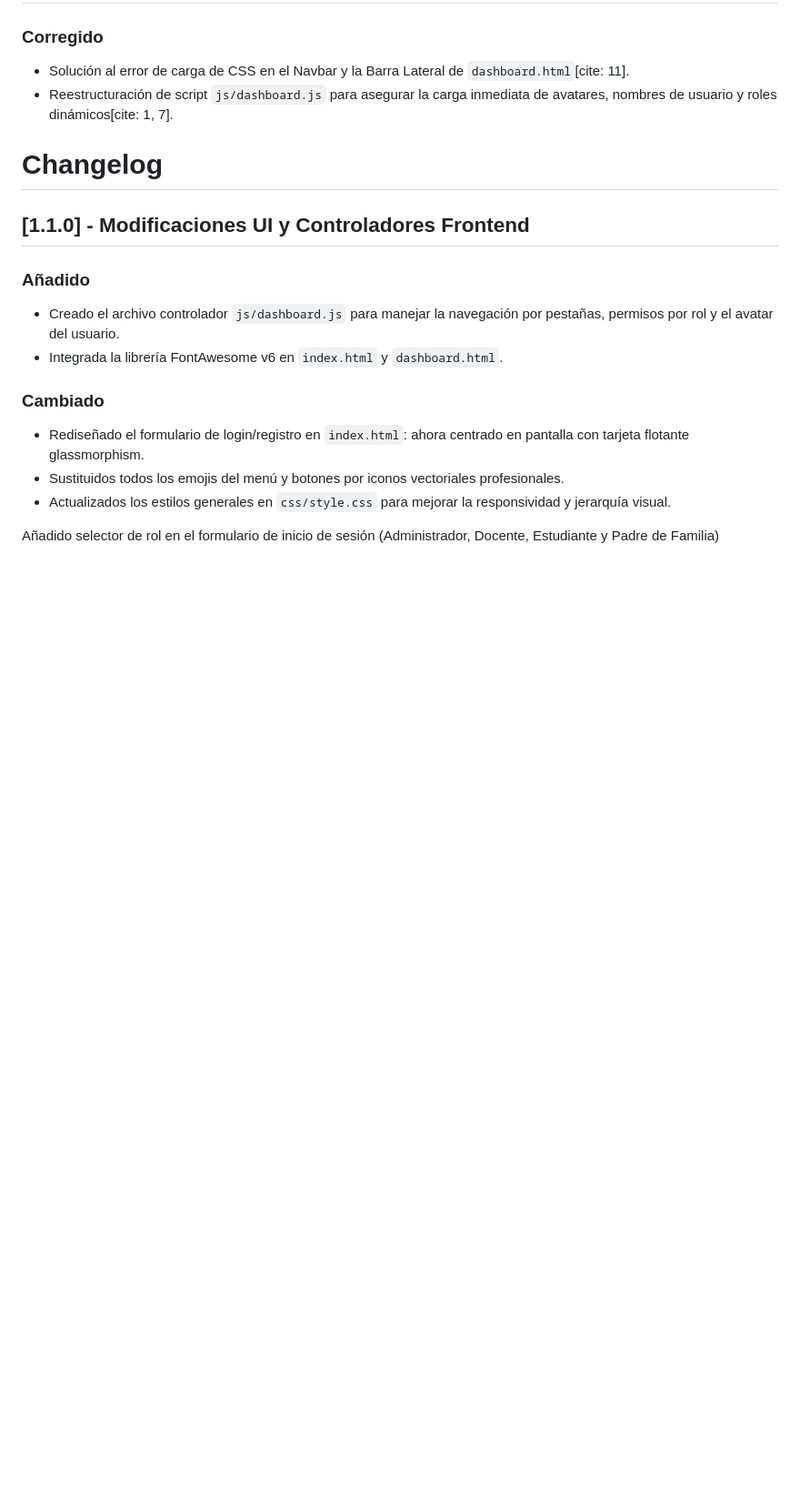
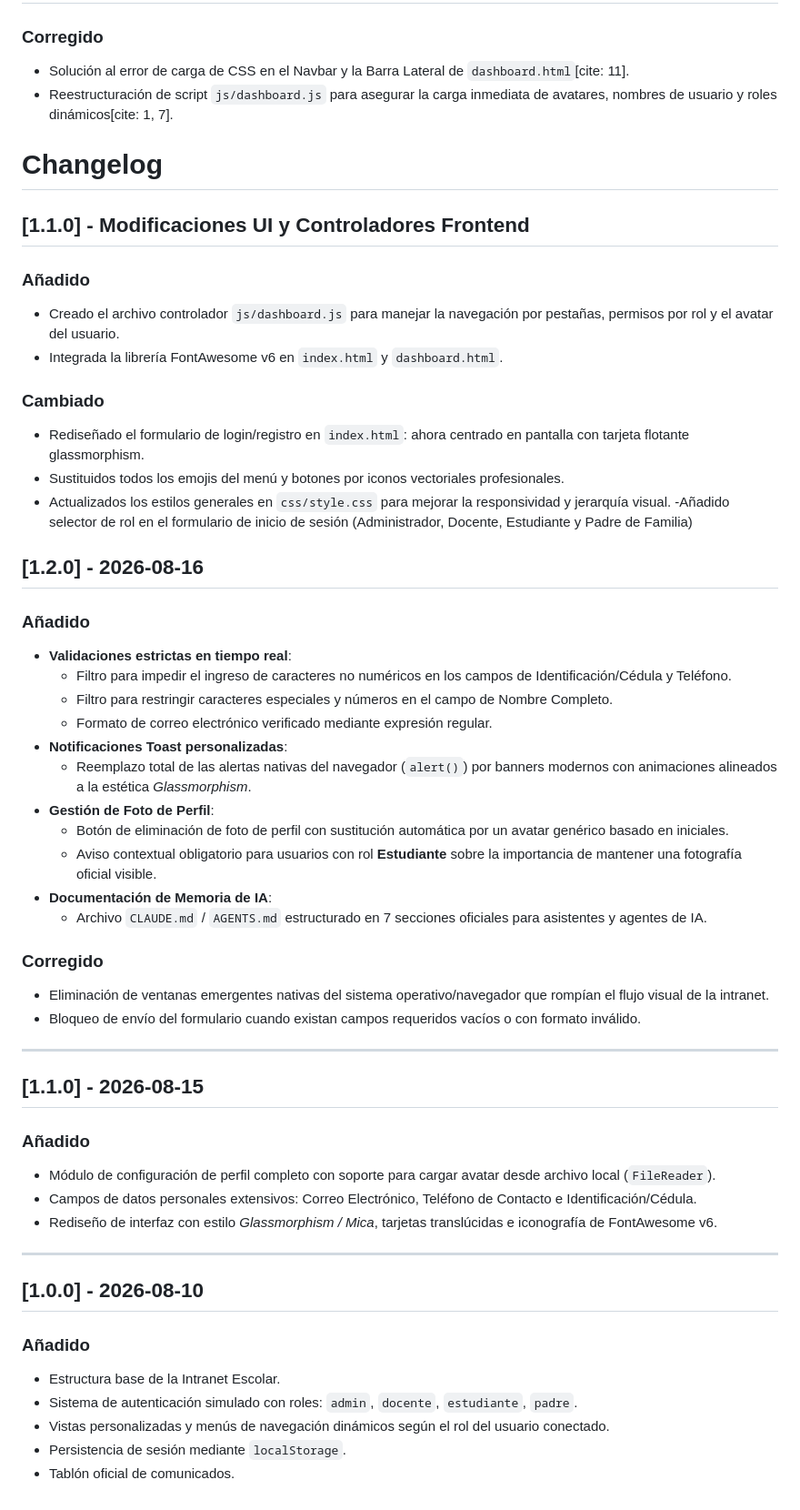
Before and after one commit to AngelDST13/INTRANET-ESCOLAR, a Markdown page: CHANGELOG.md, the part around the change. Shown at 91% size. Drawn GitHub-style; blank space fills up the shorter version.

Commit message:
docs(changelog): update CHANGELOG.md with v1.2.0 input validations and toast notifications

```diff
--- a/CHANGELOG.md
+++ b/CHANGELOG.md
@@ -99,5 +99,42 @@
 - Rediseñado el formulario de login/registro en `index.html`: ahora centrado en pantalla con tarjeta flotante glassmorphism.
 - Sustituidos todos los emojis del menú y botones por iconos vectoriales profesionales.
 - Actualizados los estilos generales en `css/style.css` para mejorar la responsividad y jerarquía visual.
+-Añadido selector de rol en el formulario de inicio de sesión (Administrador, Docente, Estudiante y Padre de Familia)
+## [1.2.0] - 2026-08-16
 
-Añadido selector de rol en el formulario de inicio de sesión (Administrador, Docente, Estudiante y Padre de Familia)
+### Añadido
+- **Validaciones estrictas en tiempo real**:
+  - Filtro para impedir el ingreso de caracteres no numéricos en los campos de Identificación/Cédula y Teléfono.
+  - Filtro para restringir caracteres especiales y números en el campo de Nombre Completo.
+  - Formato de correo electrónico verificado mediante expresión regular.
+- **Notificaciones Toast personalizadas**:
+  - Reemplazo total de las alertas nativas del navegador (`alert()`) por banners modernos con animaciones alineados a la estética *Glassmorphism*.
+- **Gestión de Foto de Perfil**:
+  - Botón de eliminación de foto de perfil con sustitución automática por un avatar genérico basado en iniciales.
+  - Aviso contextual obligatorio para usuarios con rol **Estudiante** sobre la importancia de mantener una fotografía oficial visible.
+- **Documentación de Memoria de IA**:
+  - Archivo `CLAUDE.md` / `AGENTS.md` estructurado en 7 secciones oficiales para asistentes y agentes de IA.
+
+### Corregido
+- Eliminación de ventanas emergentes nativas del sistema operativo/navegador que rompían el flujo visual de la intranet.
+- Bloqueo de envío del formulario cuando existan campos requeridos vacíos o con formato inválido.
+
+---
+
+## [1.1.0] - 2026-08-15
+
+### Añadido
+- Módulo de configuración de perfil completo con soporte para cargar avatar desde archivo local (`FileReader`).
+- Campos de datos personales extensivos: Correo Electrónico, Teléfono de Contacto e Identificación/Cédula.
+- Rediseño de interfaz con estilo *Glassmorphism / Mica*, tarjetas translúcidas e iconografía de FontAwesome v6.
+
+---
+
+## [1.0.0] - 2026-08-10
+
+### Añadido
+- Estructura base de la Intranet Escolar.
+- Sistema de autenticación simulado con roles: `admin`, `docente`, `estudiante`, `padre`.
+- Vistas personalizadas y menús de navegación dinámicos según el rol del usuario conectado.
+- Persistencia de sesión mediante `localStorage`.
+- Tablón oficial de comunicados.
```
